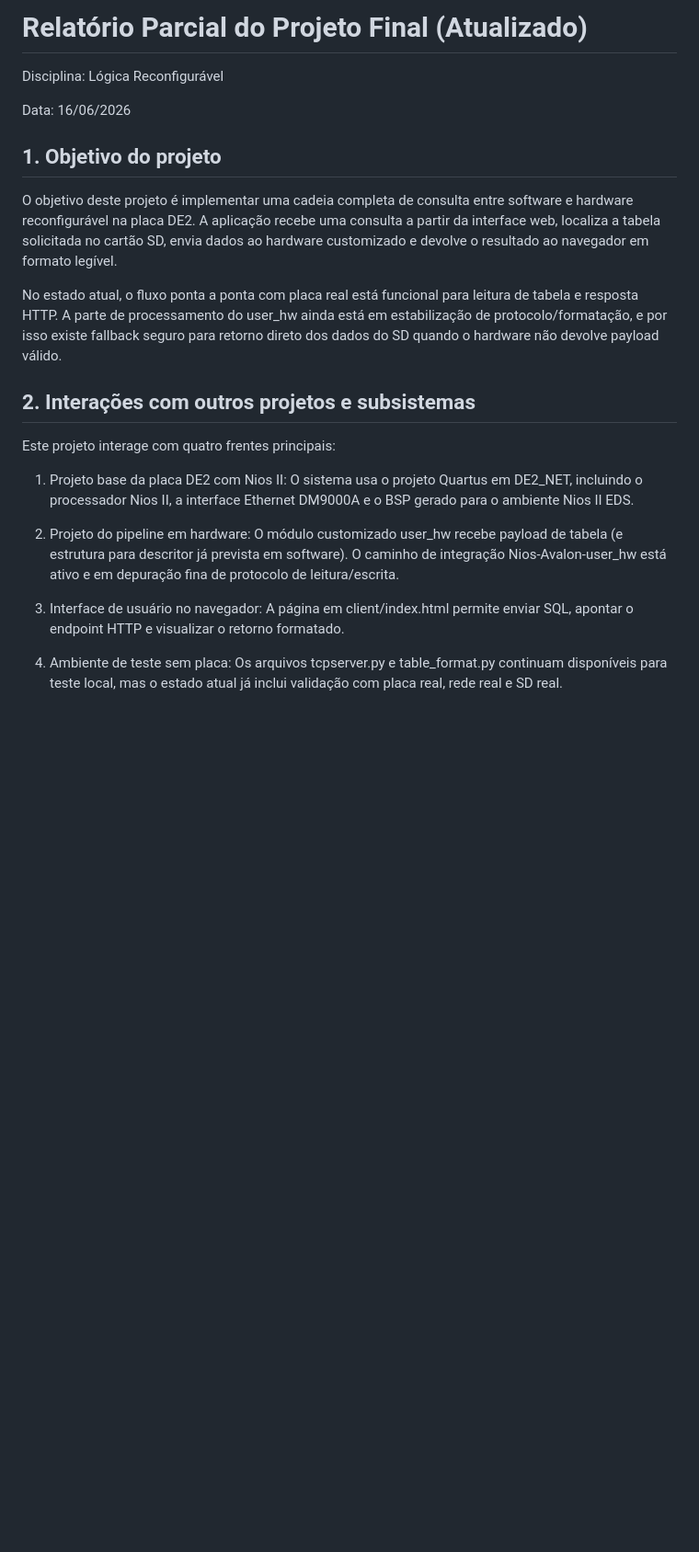
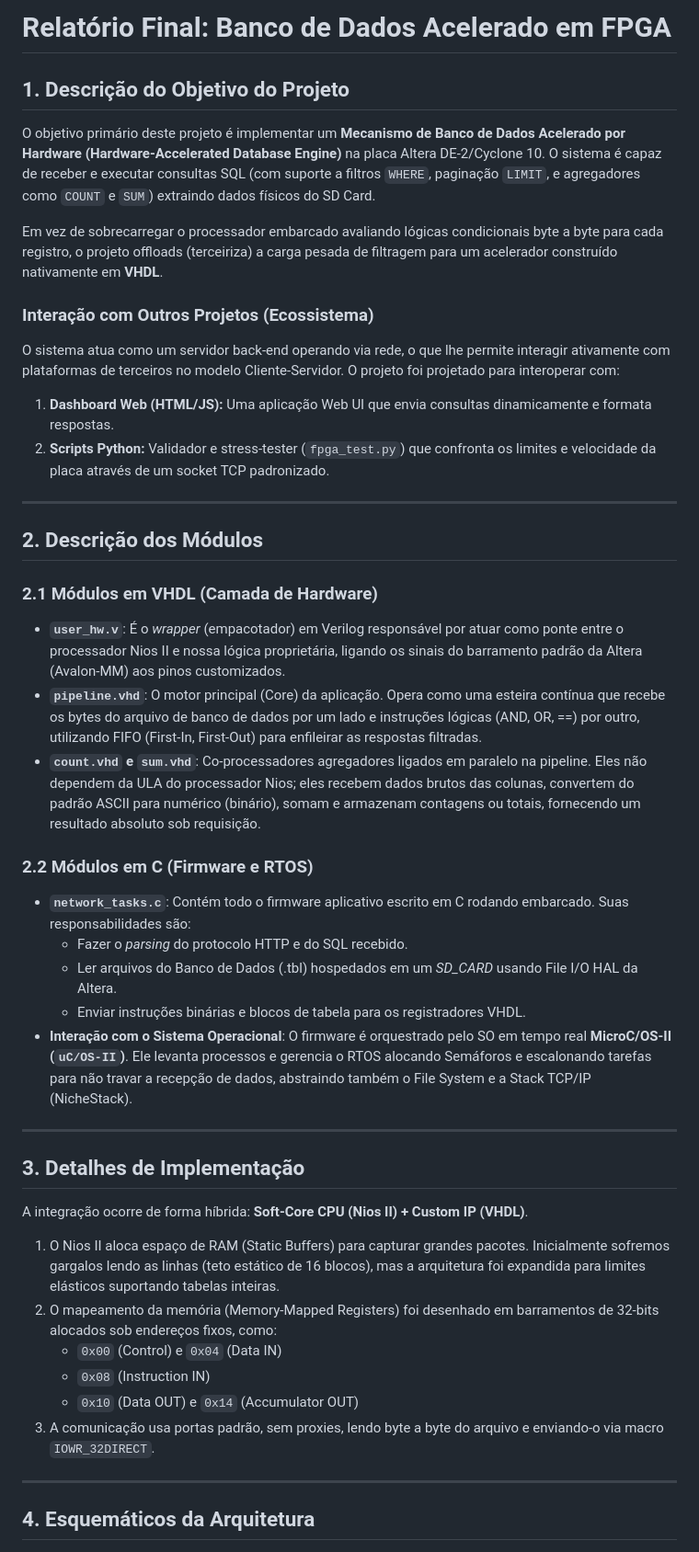
Before and after one commit to Nixxye/Banco-de-Dados-FPGA, a Markdown page: ProjetoFinal/RELATORIO.md, the part around one of its changes. Shown at 92% size. Rendered like a GitHub page; blank space fills up the shorter version.

Commit message:
docs: atualiza relatorio final do projeto

```diff
--- a/ProjetoFinal/RELATORIO.md
+++ b/ProjetoFinal/RELATORIO.md
@@ -1,28 +1,43 @@
-# Relatório Parcial do Projeto Final (Atualizado)
+# Relatório Final: Banco de Dados Acelerado em FPGA
 
-Disciplina: Lógica Reconfigurável
+## 1. Descrição do Objetivo do Projeto
+O objetivo primário deste projeto é implementar um **Mecanismo de Banco de Dados Acelerado por Hardware (Hardware-Accelerated Database Engine)** na placa Altera DE-2/Cyclone 10. O sistema é capaz de receber e executar consultas SQL (com suporte a filtros `WHERE`, paginação `LIMIT`, e agregadores como `COUNT` e `SUM`) extraindo dados físicos do SD Card.
 
-Data: 16/06/2026
+Em vez de sobrecarregar o processador embarcado avaliando lógicas condicionais byte a byte para cada registro, o projeto offloads (terceiriza) a carga pesada de filtragem para um acelerador construído nativamente em **VHDL**.
 
-## 1. Objetivo do projeto
+### Interação com Outros Projetos (Ecossistema)
+O sistema atua como um servidor back-end operando via rede, o que lhe permite interagir ativamente com plataformas de terceiros no modelo Cliente-Servidor. O projeto foi projetado para interoperar com:
+1. **Dashboard Web (HTML/JS):** Uma aplicação Web UI que envia consultas dinamicamente e formata respostas.
+2. **Scripts Python:** Validador e stress-tester (`fpga_test.py`) que confronta os limites e velocidade da placa através de um socket TCP padronizado.
 
-O objetivo deste projeto é implementar uma cadeia completa de consulta entre software e hardware reconfigurável na placa DE2. A aplicação recebe uma consulta a partir da interface web, localiza a tabela solicitada no cartão SD, envia dados ao hardware customizado e devolve o resultado ao navegador em formato legível.
+---
 
-No estado atual, o fluxo ponta a ponta com placa real está funcional para leitura de tabela e resposta HTTP. A parte de processamento do user_hw ainda está em estabilização de protocolo/formatação, e por isso existe fallback seguro para retorno direto dos dados do SD quando o hardware não devolve payload válido.
+## 2. Descrição dos Módulos
 
-## 2. Interações com outros projetos e subsistemas
+### 2.1 Módulos em VHDL (Camada de Hardware)
+- **`user_hw.v`**: É o *wrapper* (empacotador) em Verilog responsável por atuar como ponte entre o processador Nios II e nossa lógica proprietária, ligando os sinais do barramento padrão da Altera (Avalon-MM) aos pinos customizados.
+- **`pipeline.vhd`**: O motor principal (Core) da aplicação. Opera como uma esteira contínua que recebe os bytes do arquivo de banco de dados por um lado e instruções lógicas (AND, OR, ==) por outro, utilizando FIFO (First-In, First-Out) para enfileirar as respostas filtradas.
+- **`count.vhd` e `sum.vhd`**: Co-processadores agregadores ligados em paralelo na pipeline. Eles não dependem da ULA do processador Nios; eles recebem dados brutos das colunas, convertem do padrão ASCII para numérico (binário), somam e armazenam contagens ou totais, fornecendo um resultado absoluto sob requisição.
 
-Este projeto interage com quatro frentes principais:
+### 2.2 Módulos em C (Firmware e RTOS)
+- **`network_tasks.c`**: Contém todo o firmware aplicativo escrito em C rodando embarcado. Suas responsabilidades são:
+  - Fazer o *parsing* do protocolo HTTP e do SQL recebido.
+  - Ler arquivos do Banco de Dados (.tbl) hospedados em um *SD_CARD* usando File I/O HAL da Altera.
+  - Enviar instruções binárias e blocos de tabela para os registradores VHDL.
+- **Interação com o Sistema Operacional**: O firmware é orquestrado pelo SO em tempo real **MicroC/OS-II (`uC/OS-II`)**. Ele levanta processos e gerencia o RTOS alocando Semáforos e escalonando tarefas para não travar a recepção de dados, abstraindo também o File System e a Stack TCP/IP (NicheStack).
 
-1. Projeto base da placa DE2 com Nios II:
-   O sistema usa o projeto Quartus em DE2_NET, incluindo o processador Nios II, a interface Ethernet DM9000A e o BSP gerado para o ambiente Nios II EDS.
+---
 
-2. Projeto do pipeline em hardware:
-   O módulo customizado user_hw recebe payload de tabela (e estrutura para descritor já prevista em software). O caminho de integração Nios-Avalon-user_hw está ativo e em depuração fina de protocolo de leitura/escrita.
+## 3. Detalhes de Implementação
+A integração ocorre de forma híbrida: **Soft-Core CPU (Nios II) + Custom IP (VHDL)**.
+1. O Nios II aloca espaço de RAM (Static Buffers) para capturar grandes pacotes. Inicialmente sofremos gargalos lendo as linhas (teto estático de 16 blocos), mas a arquitetura foi expandida para limites elásticos suportando tabelas inteiras.
+2. O mapeamento da memória (Memory-Mapped Registers) foi desenhado em barramentos de 32-bits alocados sob endereços fixos, como:
+   - `0x00` (Control) e `0x04` (Data IN)
+   - `0x08` (Instruction IN)
+   - `0x10` (Data OUT) e `0x14` (Accumulator OUT)
+3. A comunicação usa portas padrão, sem proxies, lendo byte a byte do arquivo e enviando-o via macro `IOWR_32DIRECT`.
 
-3. Interface de usuário no navegador:
-   A página em client/index.html permite enviar SQL, apontar o endpoint HTTP e visualizar o retorno formatado.
+---
 
-4. Ambiente de teste sem placa:
-   Os arquivos tcpserver.py e table_format.py continuam disponíveis para teste local, mas o estado atual já inclui validação com placa real, rede real e SD real.
+## 4. Esquemáticos da Arquitetura
 
```
Also changed, not shown: other parts of ProjetoFinal/RELATORIO.md (+94 -187 lines).
